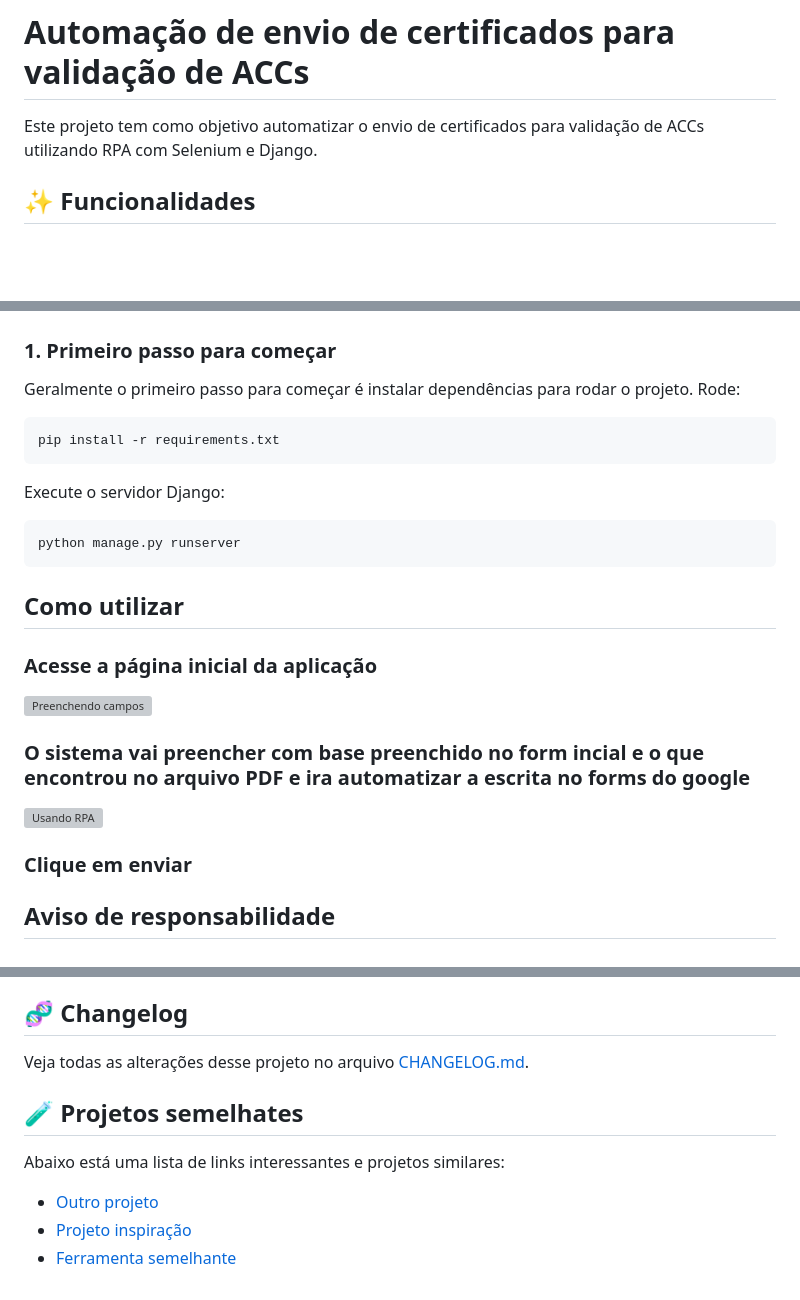
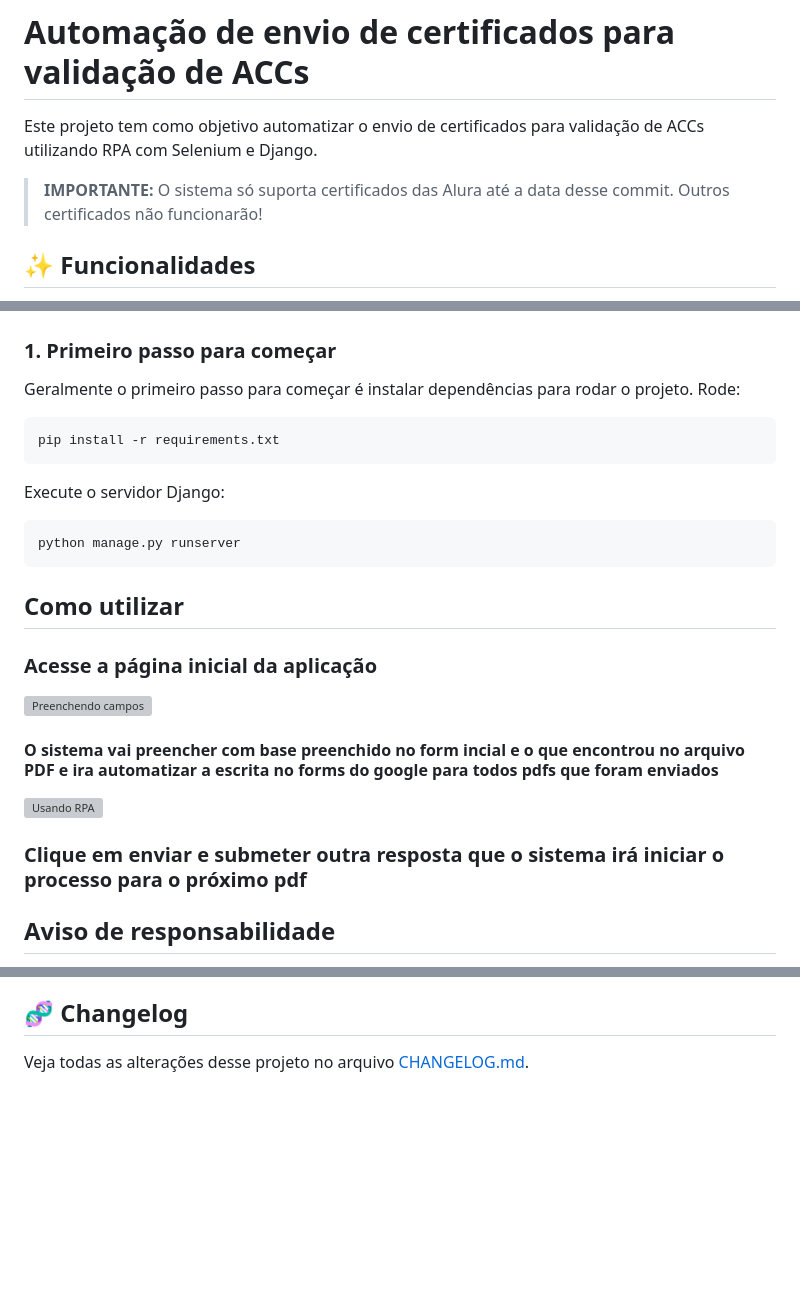
Before and after one commit to mascDriver/automacaoAccUFFS, a Markdown page: README.md, 3 parts joined by grey strips. Drawn GitHub-style; blank space fills up the shorter version; grey boxes are pictures that could not be loaded.

Commit message:
ajuste no readme

````diff
--- a/README.md
+++ b/README.md
@@ -7,6 +7,9 @@
 
 Este projeto tem como objetivo automatizar o envio de certificados para validação de ACCs utilizando RPA com Selenium e
 Django.
+
+> **IMPORTANTE:** O sistema só suporta certificados das Alura até a data desse commit.
+> Outros certificados não funcionarão!
 
 ## ✨ Funcionalidades
 
@@ -26,13 +29,13 @@ Django.
 
 Geralmente o primeiro passo para começar é instalar dependências para rodar o projeto. Rode:
 
-```
+```shell
 pip install -r requirements.txt
 ```
 
 Execute o servidor Django:
 
-```
+```shell
 python manage.py runserver
 ```
 
@@ -42,11 +45,11 @@ python manage.py runserver
 
 ![Preenchendo campos](preenchendo_campos.gif)
 
-### O sistema vai preencher com base preenchido no form incial e o que encontrou no arquivo PDF e ira automatizar a escrita no forms do google
+#### O sistema vai preencher com base preenchido no form incial e o que encontrou no arquivo PDF e ira automatizar a escrita no forms do google para todos pdfs que foram enviados
 
 ![Usando RPA](usando_rpa.gif)
 
-### Clique em enviar
+### Clique em enviar e submeter outra resposta que o sistema irá iniciar o processo para o próximo pdf
 
 ## Aviso de responsabilidade
 
@@ -77,11 +80,3 @@ disponível de graça.
 ## 🧬 Changelog
 
 Veja todas as alterações desse projeto no arquivo [CHANGELOG.md](CHANGELOG.md).
-
-## 🧪 Projetos semelhates
-
-Abaixo está uma lista de links interessantes e projetos similares:
-
-* [Outro projeto](https://github.com/projeto)
-* [Projeto inspiração](https://github.com/projeto)
-* [Ferramenta semelhante](https://github.com/projeto)
````
